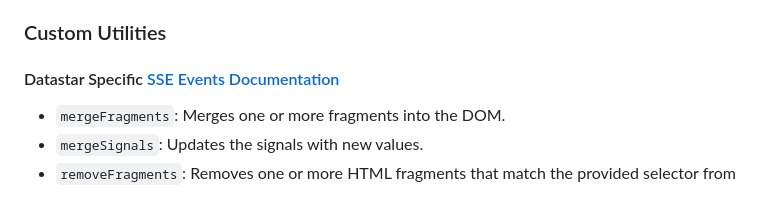
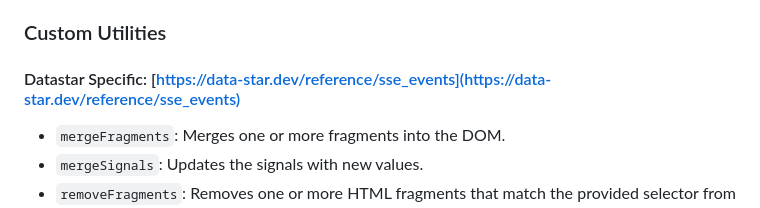
Before and after one commit to code-poel/cloudflare-sse-datastar, a Markdown page: README.md, the part around the change. Drawn GitHub-style.

Commit message:
Update README.md to improve the formatting of the Datastar specific utilities section by adjusting the link presentation for better readability and consistency.

```diff
--- a/README.md
+++ b/README.md
@@ -21,7 +21,7 @@ You can run the demo locally by following the development instructions below.
 
 ### Custom Utilities
 
-#### Datastar Specific [SSE Events Documentation](https://data-star.dev/reference/sse_events)
+#### Datastar Specific: [https://data-star.dev/reference/sse_events](https://data-star.dev/reference/sse_events)
 - `mergeFragments`: Merges one or more fragments into the DOM.
 - `mergeSignals`: Updates the signals with new values.
 - `removeFragments`: Removes one or more HTML fragments that match the provided selector from the DOM.
```
